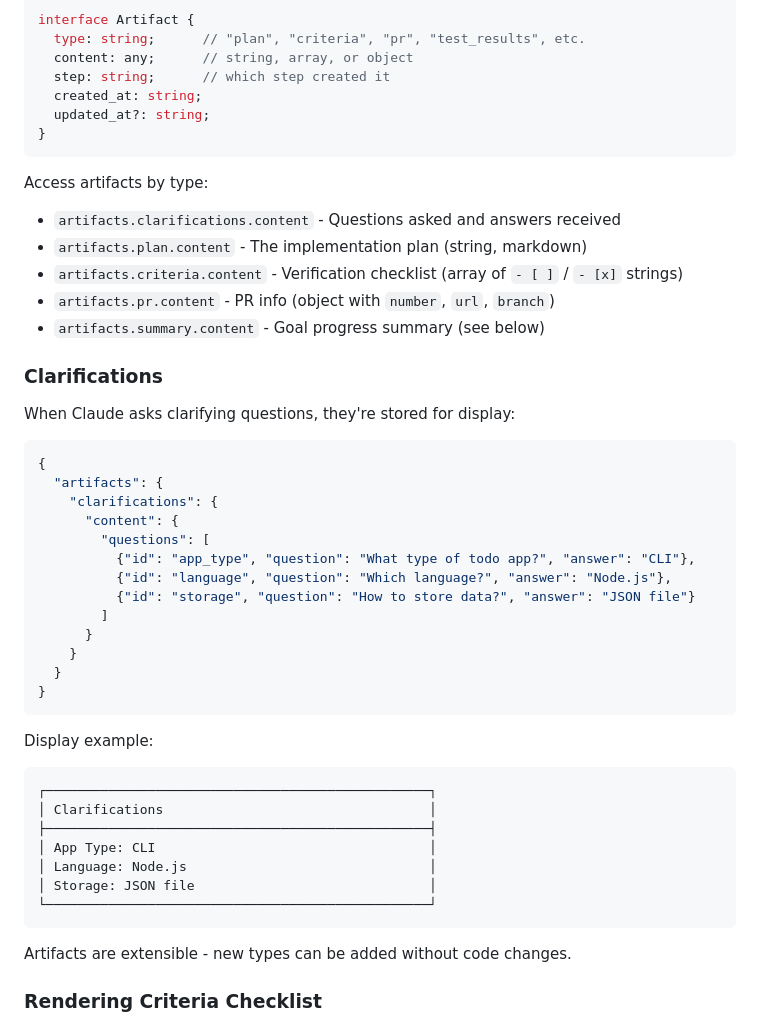
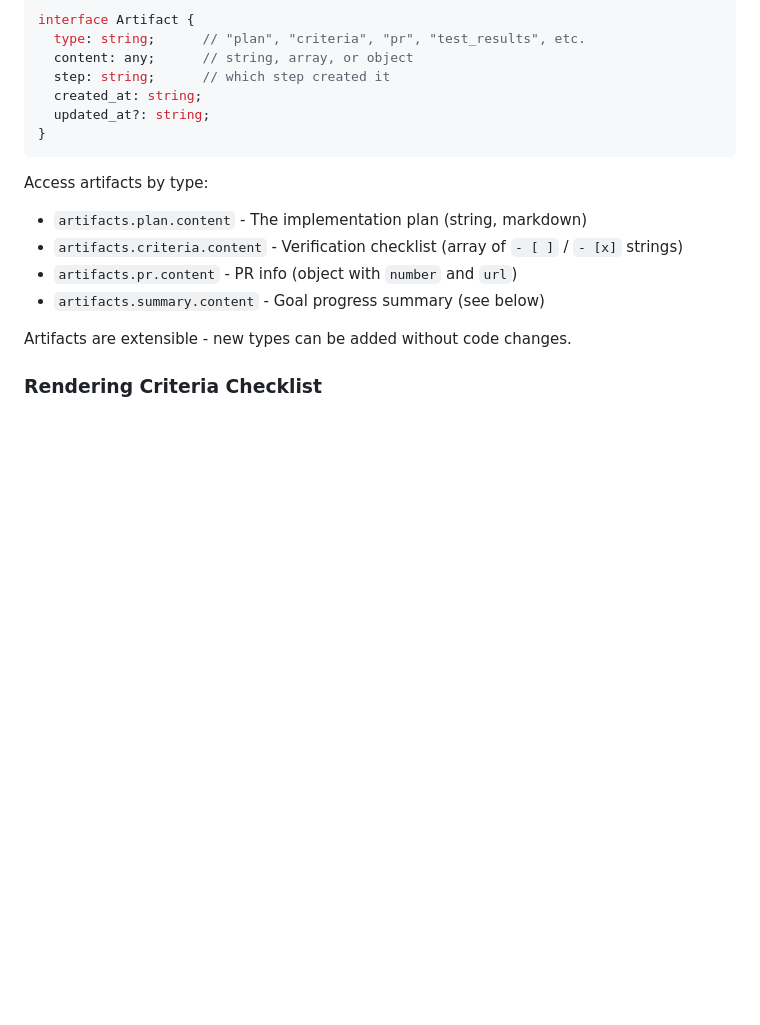
Before and after one commit to kwnath/test-flow, a Markdown page: INTEGRATION.md, the part around the change. Rendered like a GitHub page; blank space fills up the shorter version.

Commit message:
Revert "Store clarification questions/answers as artifact"
This reverts commit d83d42e493564cc15793e91f54fa34386cdf25d9.

````diff
--- a/INTEGRATION.md
+++ b/INTEGRATION.md
@@ -98,42 +98,10 @@ interface Artifact {
 ```
 
 Access artifacts by type:
-- `artifacts.clarifications.content` - Questions asked and answers received
 - `artifacts.plan.content` - The implementation plan (string, markdown)
 - `artifacts.criteria.content` - Verification checklist (array of `- [ ]` / `- [x]` strings)
-- `artifacts.pr.content` - PR info (object with `number`, `url`, `branch`)
+- `artifacts.pr.content` - PR info (object with `number` and `url`)
 - `artifacts.summary.content` - Goal progress summary (see below)
-
-### Clarifications
-
-When Claude asks clarifying questions, they're stored for display:
-
-```json
-{
-  "artifacts": {
-    "clarifications": {
-      "content": {
-        "questions": [
-          {"id": "app_type", "question": "What type of todo app?", "answer": "CLI"},
-          {"id": "language", "question": "Which language?", "answer": "Node.js"},
-          {"id": "storage", "question": "How to store data?", "answer": "JSON file"}
-        ]
-      }
-    }
-  }
-}
-```
-
-Display example:
-```
-┌─────────────────────────────────────────────────┐
-│ Clarifications                                  │
-├─────────────────────────────────────────────────┤
-│ App Type: CLI                                   │
-│ Language: Node.js                               │
-│ Storage: JSON file                              │
-└─────────────────────────────────────────────────┘
-```
 
 Artifacts are extensible - new types can be added without code changes.
 
````
Also changed, not shown: CLAUDE.md (+1 -13 lines).
